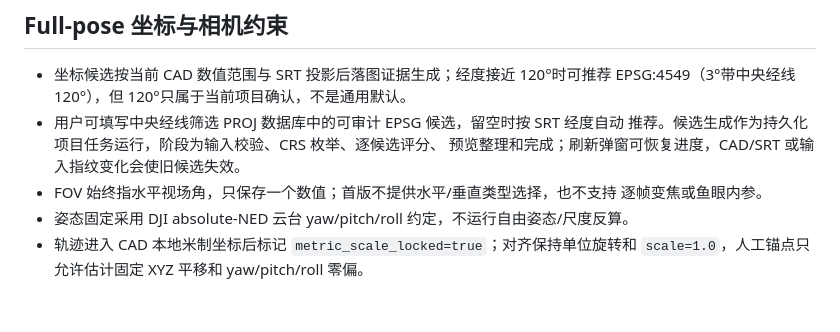
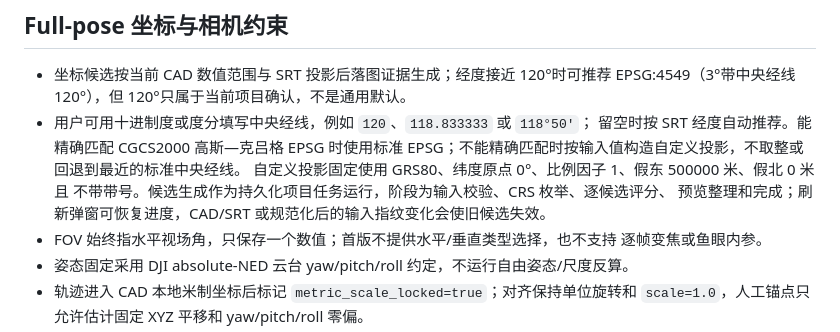
Before and after one commit to AlexXiao0517/cadscene_workbench, a Markdown page: docs/workflow_routing.md, the part around the change. GitHub-like rendering; blank space fills up the shorter version.

```diff
--- a/docs/workflow_routing.md
+++ b/docs/workflow_routing.md
@@ -58,9 +58,12 @@ SRT 检测异常会回退 `sfm_only`，并把解析警告（例如时长不匹
 
 - 坐标候选按当前 CAD 数值范围与 SRT 投影后落图证据生成；经度接近 120°时可推荐
   EPSG:4549（3°带中央经线 120°），但 120°只属于当前项目确认，不是通用默认。
-- 用户可填写中央经线筛选 PROJ 数据库中的可审计 EPSG 候选，留空时按 SRT 经度自动
-  推荐。候选生成作为持久化项目任务运行，阶段为输入校验、CRS 枚举、逐候选评分、
-  预览整理和完成；刷新弹窗可恢复进度，CAD/SRT 或输入指纹变化会使旧候选失效。
+- 用户可用十进制度或度分填写中央经线，例如 `120`、`118.833333` 或 `118°50′`；
+  留空时按 SRT 经度自动推荐。能精确匹配 CGCS2000 高斯—克吕格 EPSG 时使用标准
+  EPSG；不能精确匹配时按输入值构造自定义投影，不取整或回退到最近的标准中央经线。
+  自定义投影固定使用 GRS80、纬度原点 0°、比例因子 1、假东 500000 米、假北 0 米且
+  不带带号。候选生成作为持久化项目任务运行，阶段为输入校验、CRS 枚举、逐候选评分、
+  预览整理和完成；刷新弹窗可恢复进度，CAD/SRT 或规范化后的输入指纹变化会使旧候选失效。
 - FOV 始终指水平视场角，只保存一个数值；首版不提供水平/垂直类型选择，也不支持
   逐帧变焦或鱼眼内参。
 - 姿态固定采用 DJI absolute-NED 云台 yaw/pitch/roll 约定，不运行自由姿态/尺度反算。
```
Also changed, not shown: docs/design/coordinates-and-alignment.md (+8 -1 lines), docs/technical/troubleshooting.md (+1 -1 lines).
